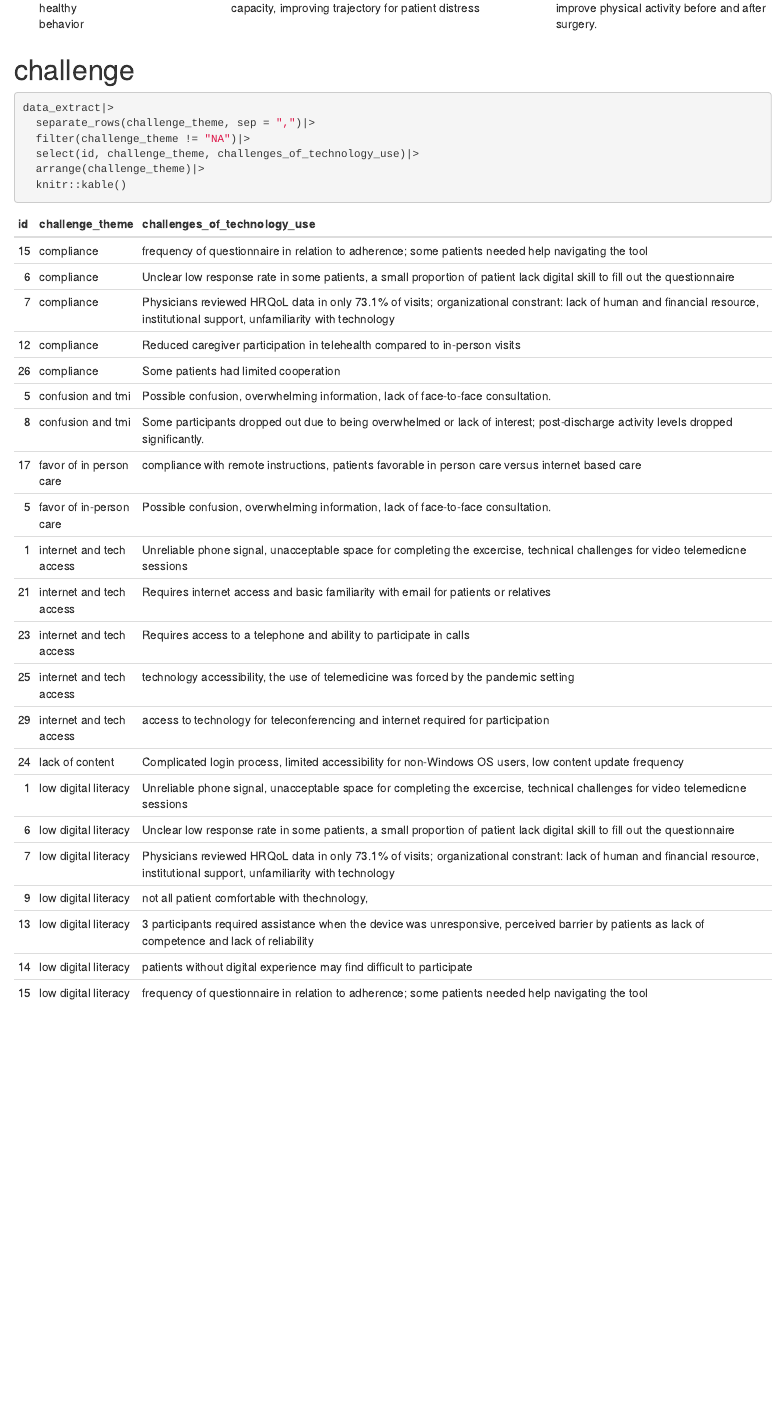
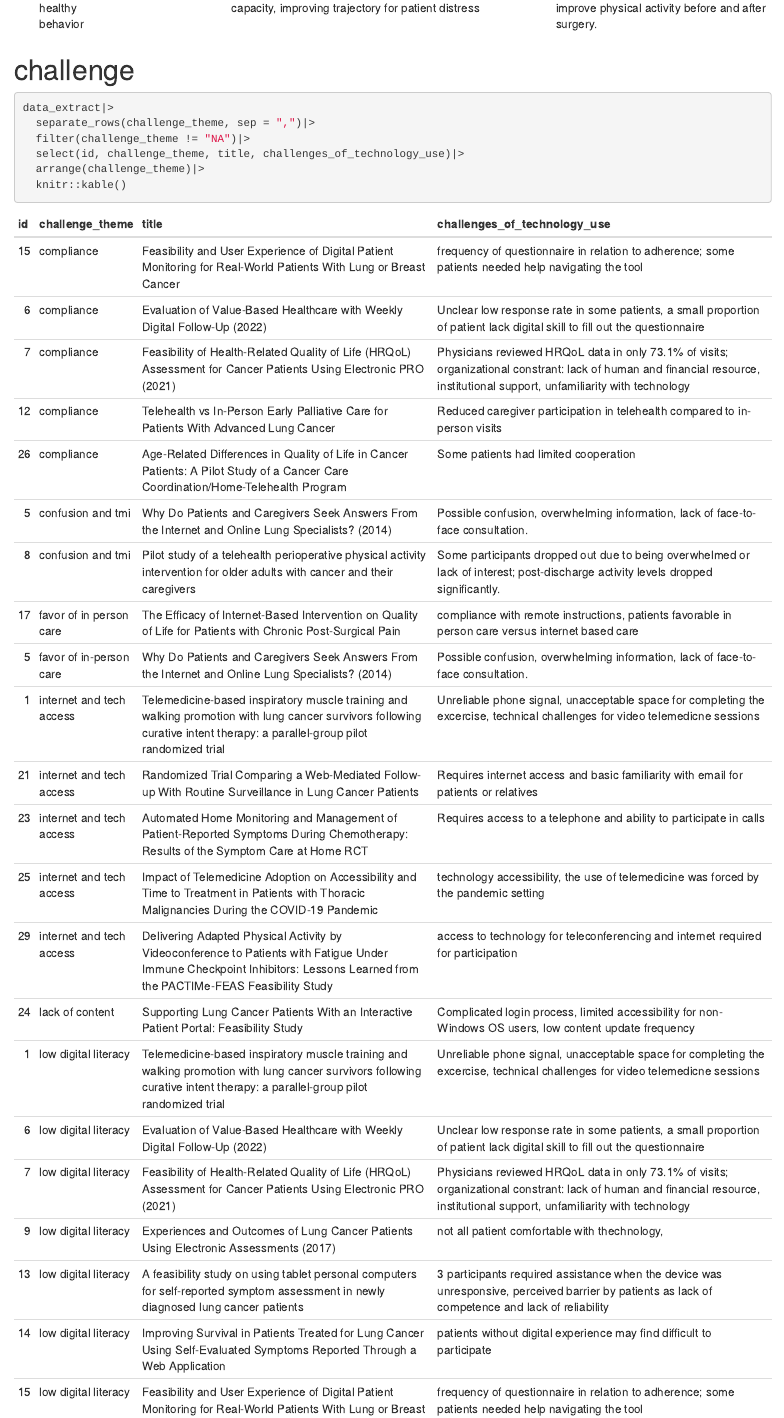
Before and after one commit to Pollyw417/lungcancer_tech_slr, an R Markdown document (visualization for result.Rmd): the page in a window 1100 px wide, from 16530 px down. Rendered offline with R 4.5, knitr and Pandoc, with nearby package versions; some code elsewhere in the file could not run offline; column names are cleaned by a stand-in for the janitor package.

Commit message:
update on technology challenge

```diff
--- a/visualization for result.Rmd
+++ b/visualization for result.Rmd
@@ -335,7 +335,7 @@ data_extract|>
 data_extract|>
   separate_rows(challenge_theme, sep = ",")|>
   filter(challenge_theme != "NA")|>
-  select(id, challenge_theme, challenges_of_technology_use)|>
+  select(id, challenge_theme, title, challenges_of_technology_use)|>
   arrange(challenge_theme)|>
   knitr::kable()
 
```
Also changed, not shown: Data Extraction Sheet.xlsx, visualization-for-result.html, year_visualization.png, 1 other file.
